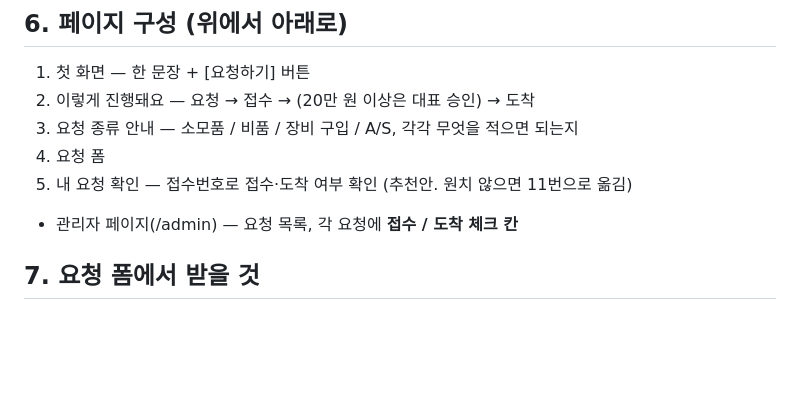
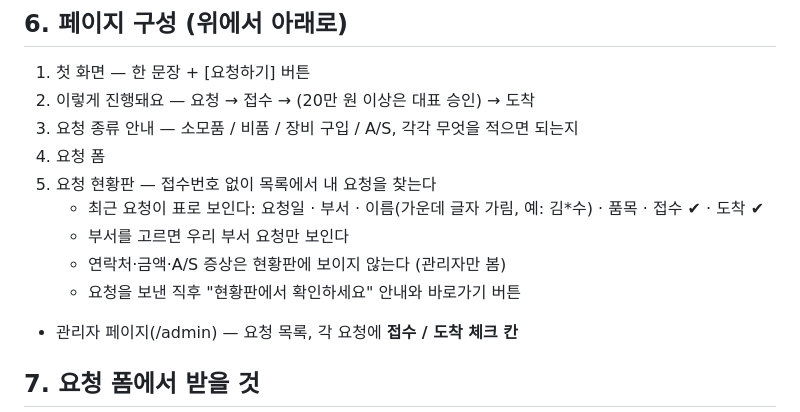
Before and after one commit to ondeum2/my-site, a Markdown page: docs/PRD.md, the part around the change. Rendered like a GitHub page; blank space fills up the shorter version.

Commit message:
PRD: 접수번호 조회 대신 요청 현황판으로 진행 확인
Co-Authored-By: Claude Opus 5.5 <noreply@anthropic.com>

```diff
--- a/docs/PRD.md
+++ b/docs/PRD.md
@@ -28,7 +28,11 @@
 2. 이렇게 진행돼요 — 요청 → 접수 → (20만 원 이상은 대표 승인) → 도착
 3. 요청 종류 안내 — 소모품 / 비품 / 장비 구입 / A/S, 각각 무엇을 적으면 되는지
 4. 요청 폼
-5. 내 요청 확인 — 접수번호로 접수·도착 여부 확인 (추천안. 원치 않으면 11번으로 옮김)
+5. 요청 현황판 — 접수번호 없이 목록에서 내 요청을 찾는다
+   - 최근 요청이 표로 보인다: 요청일 · 부서 · 이름(가운데 글자 가림, 예: 김*수) · 품목 · 접수 ✔ · 도착 ✔
+   - 부서를 고르면 우리 부서 요청만 보인다
+   - 연락처·금액·A/S 증상은 현황판에 보이지 않는다 (관리자만 봄)
+   - 요청을 보낸 직후 "현황판에서 확인하세요" 안내와 바로가기 버튼
 - 관리자 페이지(/admin) — 요청 목록, 각 요청에 **접수 / 도착 체크 칸**
 
 ## 7. 요청 폼에서 받을 것
```
